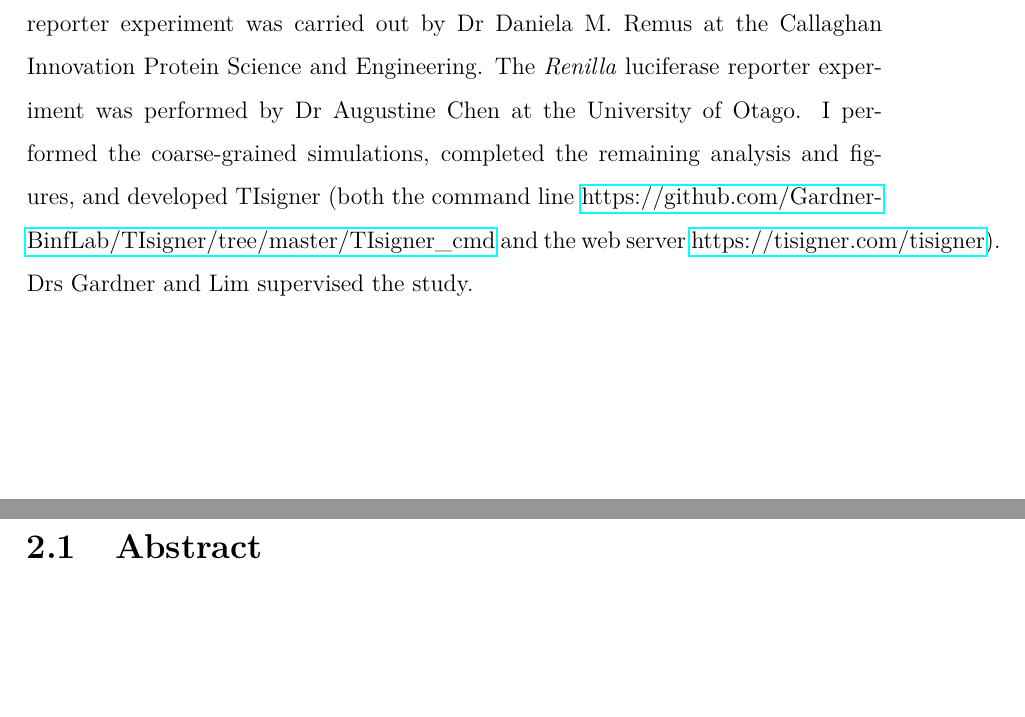
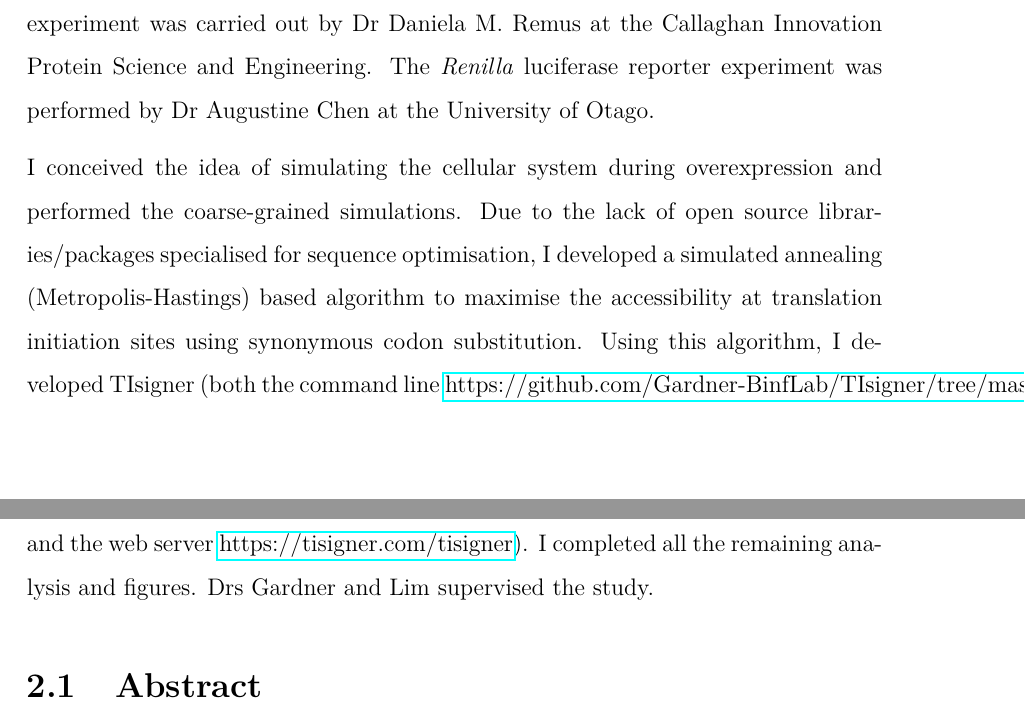
Before and after one commit to bkb3/PhD-thesis, a LaTeX thesis (main.tex, which reads chapters/TIsigner/tisigner.tex): two parts of pages 44 and 45 of 188, joined at a grey line, cut so that both start at the same text, the shorter picture padded with empty space. Compiled offline with pdfLaTeX.

Commit message:
txs auto checkin

```diff
--- a/chapters/TIsigner/tisigner.tex
+++ b/chapters/TIsigner/tisigner.tex
@@ -1,4 +1,7 @@
-Associate Professor Paul Gardner conceived the study. Dr Chun Shen Lim analysed multiple large-scale datasets and subsequently found that mRNA accessibility is potentially the best predictor of protein levels (Fig \ref{fig:tisigner_fig1}, \ref{fig:tisigner_fig2}, \ref{fig:appendix_TIsigner_S6}, \ref{fig:appendix_TIsigner_S7}) besides mRNA levels. In addition, he tested the translation elongation codon optimisation tool I$\chi$nos (Fig \ref{fig:appendix_TIsigner_S8}), fitted the logistic regression  (Fig \ref{fig:appendix_TIsigner_S12}) and did the densitometric analysis (Fig \ref{fig:appendix_TIsigner_S14}). The GFP and \textit{Renilla} luciferase plasmids were constructed by Dr Craig van Dolleweerd at the Callaghan Innovation Protein Science and Engineering, University of Canterbury (Fig \ref{fig:appendix_TIsigner_S1}- \ref{fig:appendix_TIsigner_S5} and Table \ref{tab:appendix_TIsigner_T1} - \ref{tab:appendix_TIsigner_T3}). The GFP reporter experiment was carried out by Dr Daniela M. Remus at the Callaghan Innovation Protein Science and Engineering. The \textit{Renilla} luciferase reporter experiment was performed by Dr Augustine Chen at the University of Otago. I performed the coarse-grained simulations, completed the remaining analysis and figures, and developed TIsigner (both the command line \href{https://github.com/Gardner-BinfLab/TIsigner/tree/master/TIsigner\_cmd}{https://github.com/Gardner-BinfLab/TIsigner/tree/master/TIsigner\_cmd} and the web server \href{https://tisigner.com/tisigner}{https://tisigner.com/tisigner}). Drs Gardner and Lim supervised the study.
+Associate Professor Paul Gardner conceived the study. Dr Chun Shen Lim analysed multiple large-scale datasets and subsequently found that mRNA accessibility is potentially the best predictor of protein levels (Fig \ref{fig:tisigner_fig1}, \ref{fig:tisigner_fig2}, \ref{fig:appendix_TIsigner_S6}, \ref{fig:appendix_TIsigner_S7}) besides mRNA levels. In addition, he tested the translation elongation codon optimisation tool I$\chi$nos (Fig \ref{fig:appendix_TIsigner_S8}), fitted the logistic regression  (Fig \ref{fig:appendix_TIsigner_S12}) and did the densitometric analysis (Fig \ref{fig:appendix_TIsigner_S14}). The GFP and \textit{Renilla} luciferase plasmids were constructed by Dr Craig van Dolleweerd at the Callaghan Innovation Protein Science and Engineering, University of Canterbury (Fig \ref{fig:appendix_TIsigner_S1}- \ref{fig:appendix_TIsigner_S5} and Table \ref{tab:appendix_TIsigner_T1} - \ref{tab:appendix_TIsigner_T3}). The GFP reporter experiment was carried out by Dr Daniela M. Remus at the Callaghan Innovation Protein Science and Engineering. The \textit{Renilla} luciferase reporter experiment was performed by Dr Augustine Chen at the University of Otago.
+
+
+I conceived the idea of simulating the cellular system during overexpression and performed the coarse-grained simulations. Due to the lack of open source libraries/packages specialised for sequence optimisation, I developed a simulated annealing (Metropolis-Hastings) based algorithm to maximise the accessibility at translation initiation sites using synonymous codon substitution. Using this algorithm, I developed TIsigner (both the command line \href{https://github.com/Gardner-BinfLab/TIsigner/tree/master/TIsigner\_cmd}{https://github.com/Gardner-BinfLab/TIsigner/tree/master/TIsigner\_cmd} and the web server \href{https://tisigner.com/tisigner}{https://tisigner.com/tisigner}). I completed all the remaining analysis and figures. Drs Gardner and Lim supervised the study.
 
 \section{Abstract}
 Recombinant protein production is a key process in generating proteins of interest in the pharmaceutical industry and biomedical research. However, about 50\% of recombinant proteins fail to be expressed in a variety of host cells. To address this problem, we have modified up to the first nine codons of messenger RNAs with synonymous substitutions and showed that protein levels can be tuned. These modifications alter the ‘accessibility’ of translation initiation sites. We have also revealed the dynamics between accessibility, gene expression, and turnovers using a coarse-grained simulation.
```
